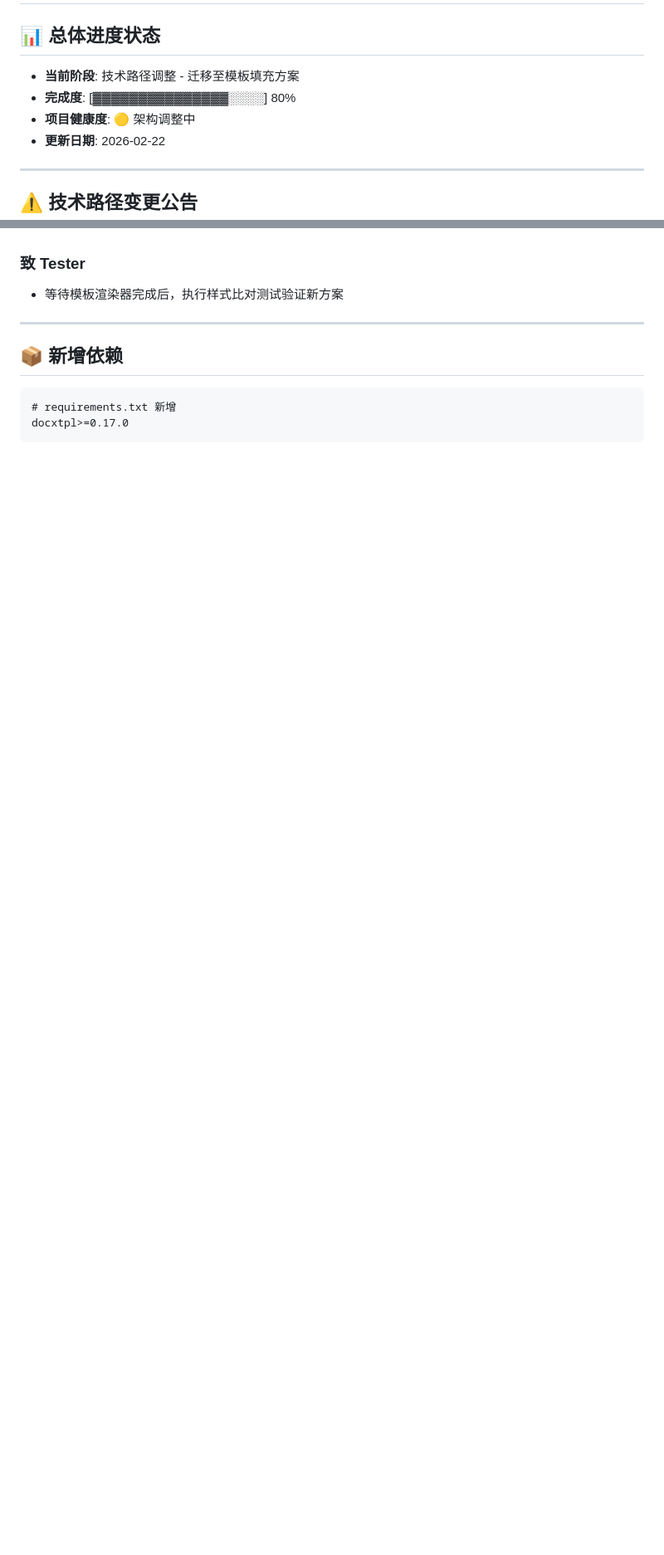
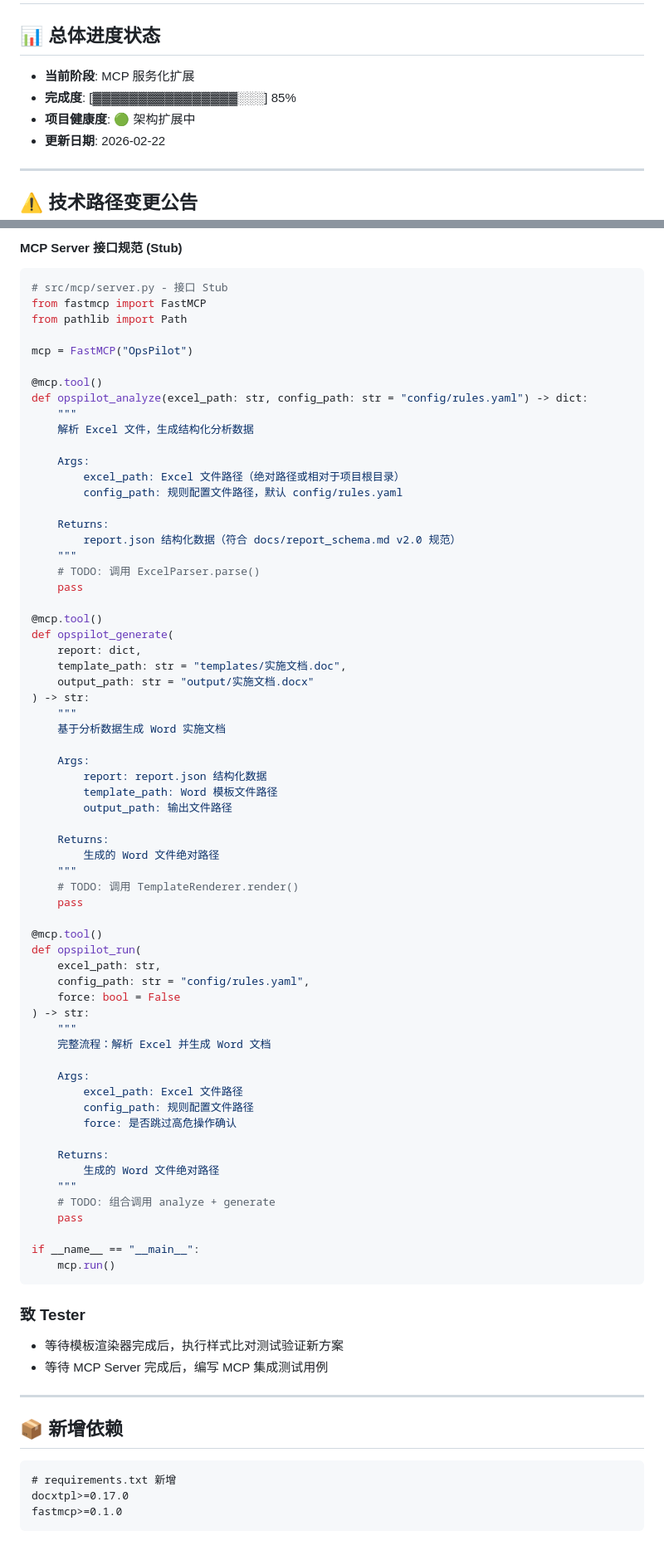
Before and after one commit to moonlightxao/OpsPilot, a Markdown page: docs/PROJECT_PROGRESS.md, 2 parts joined by grey strips. Shown at 83% size. GitHub-like rendering; blank space fills up the shorter version.

Commit message:
docs: add MCP service extension plan
- Define FastMCP tech stack

- Define 3 MCP Tool interfaces

- Add MCP tasks and milestone M5

- Update architecture diagram with MCP Server layer

````diff
--- a/docs/PROJECT_PROGRESS.md
+++ b/docs/PROJECT_PROGRESS.md
@@ -1,9 +1,9 @@
 # 🚀 OpsPilot 项目执行看板
 
 ## 📊 总体进度状态
-- **当前阶段**: 技术路径调整 - 迁移至模板填充方案
-- **完成度**: [▓▓▓▓▓▓▓▓▓▓▓▓▓▓▓░░░░] 80%
-- **项目健康度**: 🟡 架构调整中
+- **当前阶段**: MCP 服务化扩展
+- **完成度**: [▓▓▓▓▓▓▓▓▓▓▓▓▓▓▓▓░░░] 85%
+- **项目健康度**: 🟢 架构扩展中
 - **更新日期**: 2026-02-22
 
 ---
@@ -153,6 +224,74 @@ Excel → Parser → report.json v2.0 (人工确认) → docxtpl → template.do
+#### MCP Server 接口规范 (Stub)
+
+```python
+# src/mcp/server.py - 接口 Stub
+from fastmcp import FastMCP
+from pathlib import Path
+
+mcp = FastMCP("OpsPilot")
+
+@mcp.tool()
+def opspilot_analyze(excel_path: str, config_path: str = "config/rules.yaml") -> dict:
+    """
+    解析 Excel 文件，生成结构化分析数据
+
+    Args:
+        excel_path: Excel 文件路径（绝对路径或相对于项目根目录）
+        config_path: 规则配置文件路径，默认 config/rules.yaml
+
+    Returns:
+        report.json 结构化数据（符合 docs/report_schema.md v2.0 规范）
+    """
+    # TODO: 调用 ExcelParser.parse()
+    pass
+
+@mcp.tool()
+def opspilot_generate(
+    report: dict,
+    template_path: str = "templates/实施文档.doc",
+    output_path: str = "output/实施文档.docx"
+) -> str:
+    """
+    基于分析数据生成 Word 实施文档
+
+    Args:
+        report: report.json 结构化数据
+        template_path: Word 模板文件路径
+        output_path: 输出文件路径
+
+    Returns:
+        生成的 Word 文件绝对路径
+    """
+    # TODO: 调用 TemplateRenderer.render()
+    pass
+
+@mcp.tool()
+def opspilot_run(
+    excel_path: str,
+    config_path: str = "config/rules.yaml",
+    force: bool = False
+) -> str:
+    """
+    完整流程：解析 Excel 并生成 Word 文档
+
+    Args:
+        excel_path: Excel 文件路径
+        config_path: 规则配置文件路径
+        force: 是否跳过高危操作确认
+
+    Returns:
+        生成的 Word 文件绝对路径
+    """
+    # TODO: 组合调用 analyze + generate
+    pass
+
+if __name__ == "__main__":
+    mcp.run()
+```
 
 ### 致 Tester
 - 等待模板渲染器完成后，执行样式比对测试验证新方案
+- 等待 MCP Server 完成后，编写 MCP 集成测试用例
 
 ---
 
@@ -161,4 +300,5 @@ Excel → Parser → report.json v2.0 (人工确认) → docxtpl → template.do
 ```txt
 # requirements.txt 新增
 docxtpl>=0.17.0
+fastmcp>=0.1.0
 ```
````
Also changed, not shown: other parts of docs/PROJECT_PROGRESS.md (+88 -17 lines).
